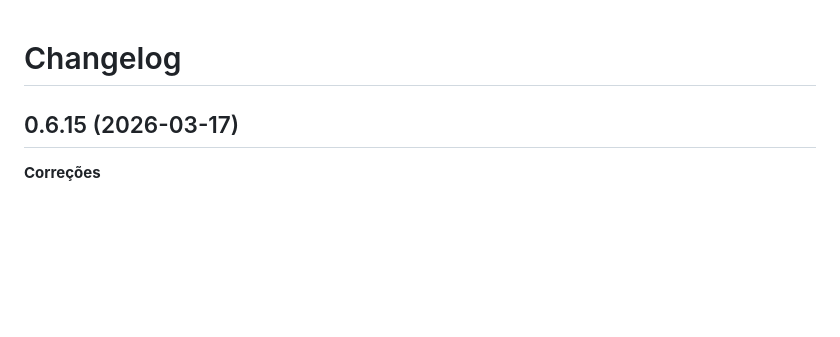
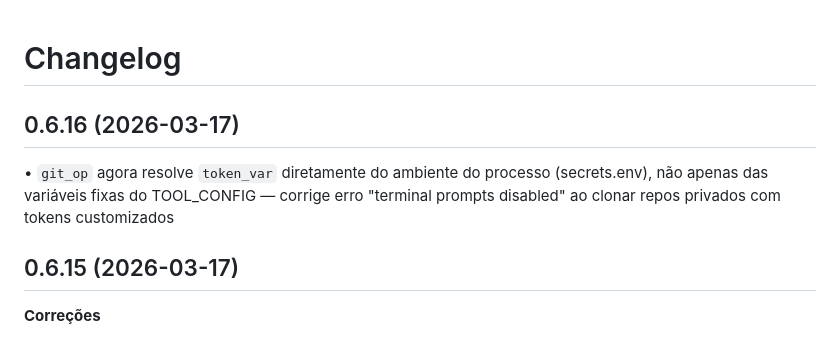
Before and after one commit to alozs/smb-claw, a Markdown page: CHANGELOG.md, the part around the change. Rendered like a GitHub page; blank space fills up the shorter version.

Commit message:
release: v0.6.16

```diff
--- a/CHANGELOG.md
+++ b/CHANGELOG.md
@@ -1,4 +1,8 @@
 # Changelog
+
+## 0.6.16 (2026-03-17)
+
+• `git_op` agora resolve `token_var` diretamente do ambiente do processo (secrets.env), não apenas das variáveis fixas do TOOL_CONFIG — corrige erro "terminal prompts disabled" ao clonar repos privados com tokens customizados
 
 ## 0.6.15 (2026-03-17)
 
```
